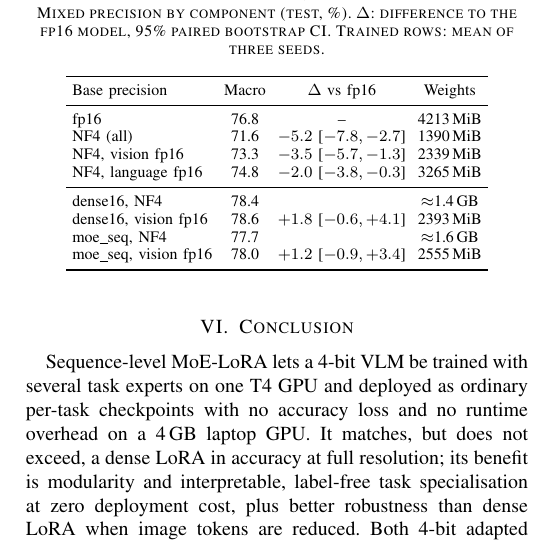
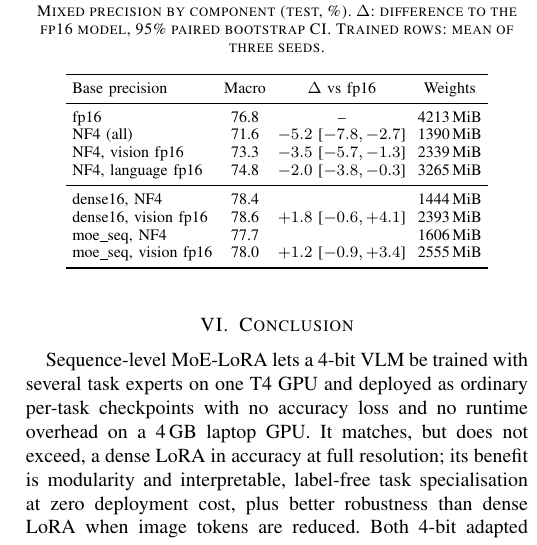
Before and after one commit to Zenoharsh/BTP, a LaTeX paper (paper/main.tex): part of one column of page 4 of 4, cut so that both start at the same text. Compiled offline with pdfLaTeX.

Commit message:
docs(paper): exact adapter weight sizes in tab:vis
Co-Authored-By: Claude Opus 5.5 (1M context) <noreply@anthropic.com>
Claude-Session: https://claude.ai/code/session_01N1CxX76UHreq8XyMx6uz2r

```diff
--- a/paper/main.tex
+++ b/paper/main.tex
@@ -303,9 +303,9 @@ NF4 (all) & 71.6 & $-5.2$ [$-7.8,-2.7$] & 1390\,MiB \\
 NF4, vision fp16 & 73.3 & $-3.5$ [$-5.7,-1.3$] & 2339\,MiB \\
 NF4, language fp16 & 74.8 & $-2.0$ [$-3.8,-0.3$] & 3265\,MiB \\
 \midrule
-dense16, NF4 & 78.4 & & $\approx$1.4\,GB \\
+dense16, NF4 & 78.4 & & 1444\,MiB \\
 dense16, vision fp16 & 78.6 & $+1.8$ [$-0.6,+4.1$] & 2393\,MiB \\
-moe\_seq, NF4 & 77.7 & & $\approx$1.6\,GB \\
+moe\_seq, NF4 & 77.7 & & 1606\,MiB \\
 moe\_seq, vision fp16 & 78.0 & $+1.2$ [$-0.9,+3.4$] & 2555\,MiB \\
 \bottomrule
 \end{tabular}
```
